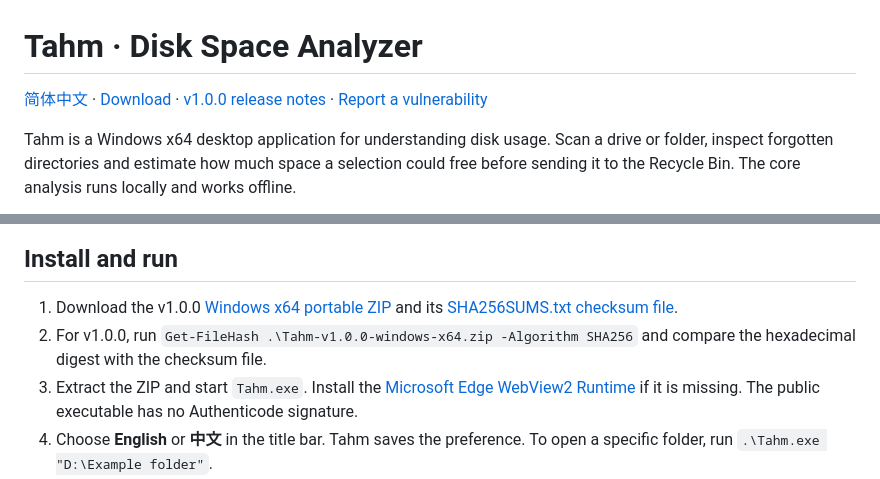
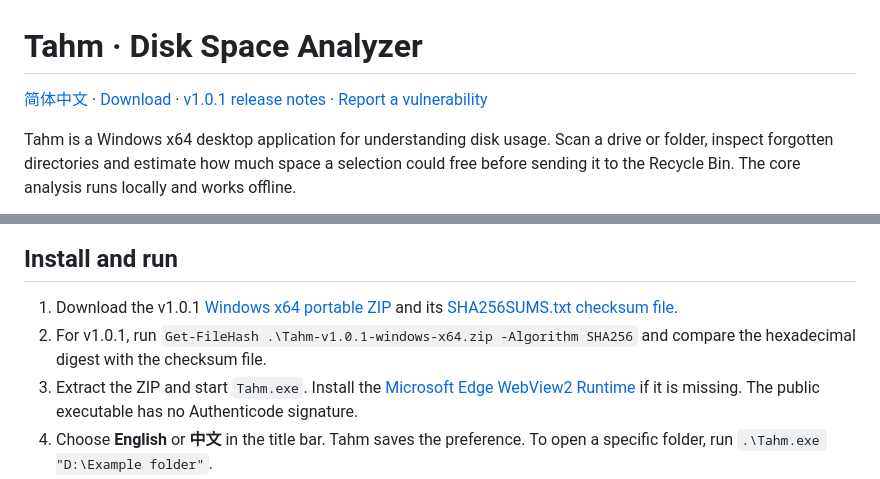
Before and after one commit to la8garlic/Tahm, a Markdown page: README.en.md, 2 parts joined by grey strips. Rendered like a GitHub page.

Commit message:
Release Tahm v1.0.1 (#15)

```diff
--- a/README.en.md
+++ b/README.en.md
@@ -1,6 +1,6 @@
 # Tahm · Disk Space Analyzer
 
-[简体中文](README.md) · [Download](https://github.com/la8garlic/Tahm/releases/latest) · [v1.0.0 release notes](docs/releases/v1.0.0.en.md) · [Report a vulnerability](SECURITY.en.md)
+[简体中文](README.md) · [Download](https://github.com/la8garlic/Tahm/releases/latest) · [v1.0.1 release notes](docs/releases/v1.0.1.en.md) · [Report a vulnerability](SECURITY.en.md)
 
 Tahm is a Windows x64 desktop application for understanding disk usage. Scan a drive or folder, inspect forgotten directories and estimate how much space a selection could free before sending it to the Recycle Bin. The core analysis runs locally and works offline.
 
@@ -8,8 +8,8 @@ Tahm is a Windows x64 desktop application for understanding disk usage. Scan a d
 
 ## Install and run
 
-1. Download the v1.0.0 [Windows x64 portable ZIP](https://github.com/la8garlic/Tahm/releases/download/v1.0.0/Tahm-v1.0.0-windows-x64.zip) and its [SHA256SUMS.txt checksum file](https://github.com/la8garlic/Tahm/releases/download/v1.0.0/SHA256SUMS.txt).
-2. For v1.0.0, run `Get-FileHash .\Tahm-v1.0.0-windows-x64.zip -Algorithm SHA256` and compare the hexadecimal digest with the checksum file.
+1. Download the v1.0.1 [Windows x64 portable ZIP](https://github.com/la8garlic/Tahm/releases/download/v1.0.1/Tahm-v1.0.1-windows-x64.zip) and its [SHA256SUMS.txt checksum file](https://github.com/la8garlic/Tahm/releases/download/v1.0.1/SHA256SUMS.txt).
+2. For v1.0.1, run `Get-FileHash .\Tahm-v1.0.1-windows-x64.zip -Algorithm SHA256` and compare the hexadecimal digest with the checksum file.
 3. Extract the ZIP and start `Tahm.exe`. Install the [Microsoft Edge WebView2 Runtime](https://developer.microsoft.com/microsoft-edge/webview2/) if it is missing. The public executable has no Authenticode signature.
 4. Choose **English** or **中文** in the title bar. Tahm saves the preference. To open a specific folder, run `.\Tahm.exe "D:\Example folder"`.
 
```
Also changed, not shown: README.md (+3 -3 lines), docs/releases/v1.0.1.en.md (added, +7 -0 lines), docs/releases/v1.0.1.zh-CN.md (added, +7 -0 lines), docs/screenshots/cleanup-en.png, docs/screenshots/cleanup-zh-CN.png, docs/screenshots/scan-center-en.png, docs/screenshots/scan-center-zh-CN.png, 5 other files.
